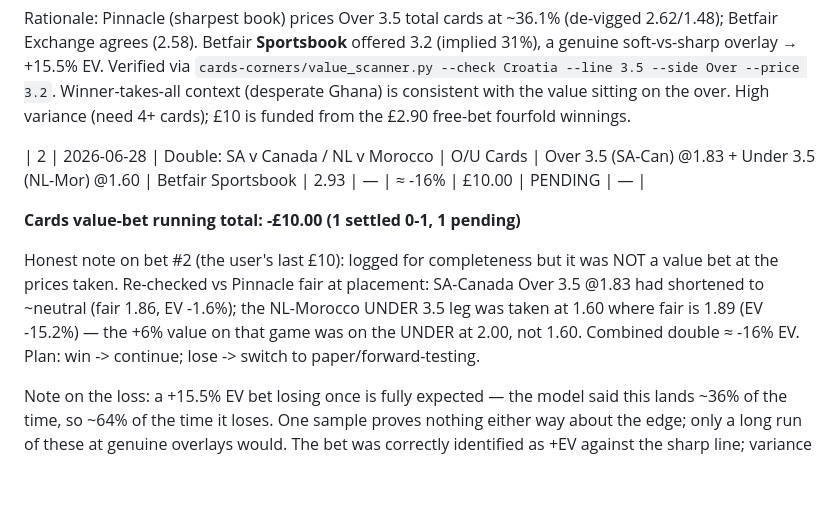
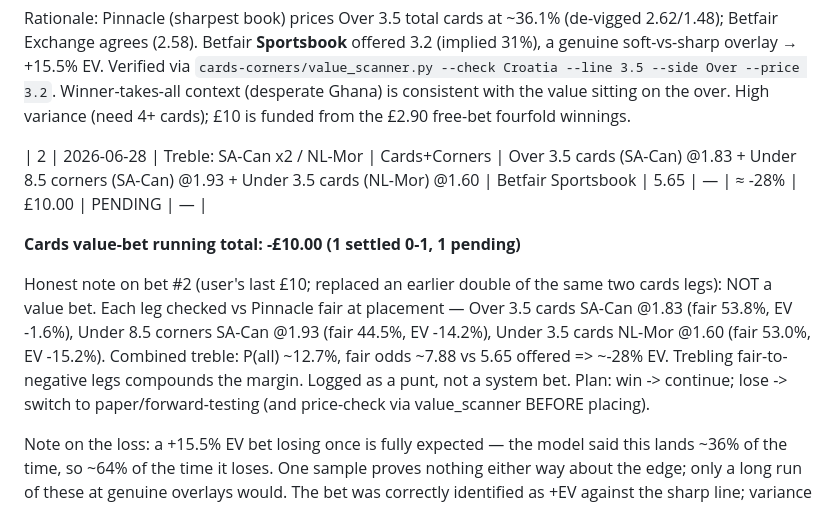
Before and after one commit to luisoliveiraviloria-tech/Betting, a Markdown page: predictor/BET_LOG.md, the part around the change. Drawn GitHub-style; blank space fills up the shorter version.

Commit message:
Update bet #2 to treble (SA-Can cards/corners + NL-Mor cards, £10, ~-28% EV)

```diff
--- a/predictor/BET_LOG.md
+++ b/predictor/BET_LOG.md
@@ -29,16 +29,18 @@ Verified via `cards-corners/value_scanner.py --check Croatia --line 3.5
 consistent with the value sitting on the over. High variance (need 4+ cards);
 £10 is funded from the £2.90 free-bet fourfold winnings.
 
-| 2 | 2026-06-28 | Double: SA v Canada / NL v Morocco | O/U Cards | Over 3.5 (SA-Can) @1.83 + Under 3.5 (NL-Mor) @1.60 | Betfair Sportsbook | 2.93 | — | ≈ -16% | £10.00 | PENDING | — |
+| 2 | 2026-06-28 | Treble: SA-Can x2 / NL-Mor | Cards+Corners | Over 3.5 cards (SA-Can) @1.83 + Under 8.5 corners (SA-Can) @1.93 + Under 3.5 cards (NL-Mor) @1.60 | Betfair Sportsbook | 5.65 | — | ≈ -28% | £10.00 | PENDING | — |
 
 **Cards value-bet running total: -£10.00 (1 settled 0-1, 1 pending)**
 
-Honest note on bet #2 (the user's last £10): logged for completeness but it was
-NOT a value bet at the prices taken. Re-checked vs Pinnacle fair at placement:
-SA-Canada Over 3.5 @1.83 had shortened to ~neutral (fair 1.86, EV -1.6%); the
-NL-Morocco UNDER 3.5 leg was taken at 1.60 where fair is 1.89 (EV -15.2%) — the
-+6% value on that game was on the UNDER at 2.00, not 1.60. Combined double
-≈ -16% EV. Plan: win -> continue; lose -> switch to paper/forward-testing.
+Honest note on bet #2 (user's last £10; replaced an earlier double of the same
+two cards legs): NOT a value bet. Each leg checked vs Pinnacle fair at
+placement — Over 3.5 cards SA-Can @1.83 (fair 53.8%, EV -1.6%), Under 8.5
+corners SA-Can @1.93 (fair 44.5%, EV -14.2%), Under 3.5 cards NL-Mor @1.60
+(fair 53.0%, EV -15.2%). Combined treble: P(all) ~12.7%, fair odds ~7.88 vs
+5.65 offered => ~-28% EV. Trebling fair-to-negative legs compounds the margin.
+Logged as a punt, not a system bet. Plan: win -> continue; lose -> switch to
+paper/forward-testing (and price-check via value_scanner BEFORE placing).
 
 Note on the loss: a +15.5% EV bet losing once is fully expected — the model
 said this lands ~36% of the time, so ~64% of the time it loses. One sample
```
